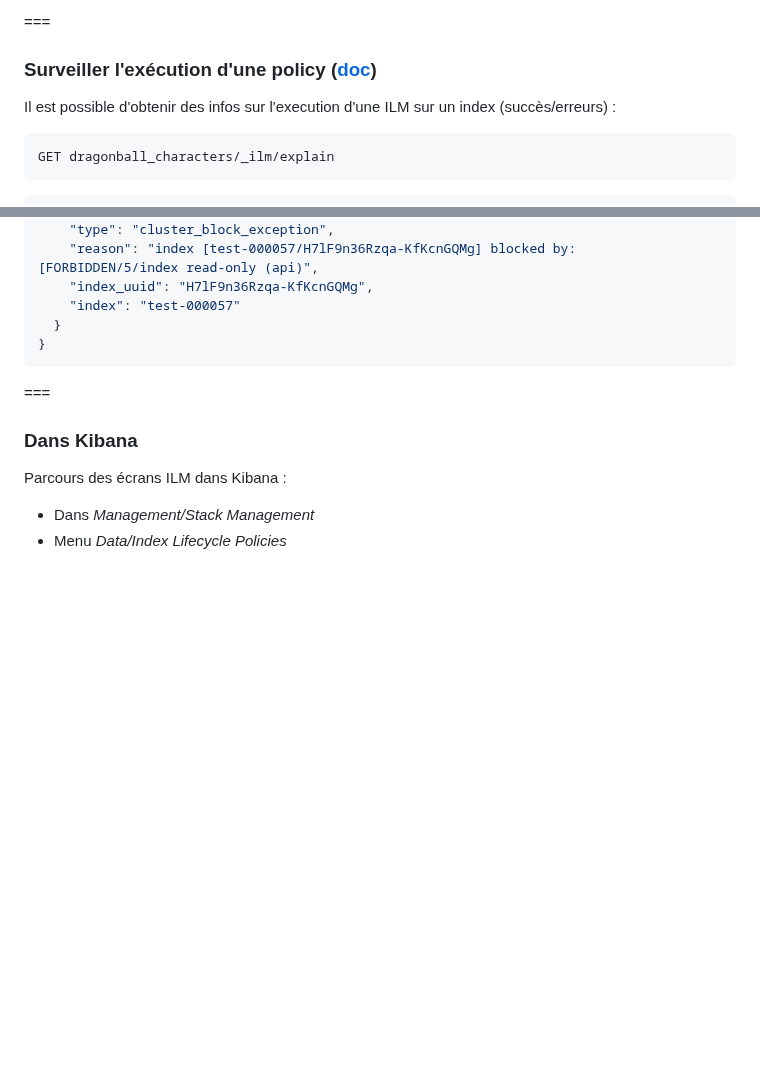
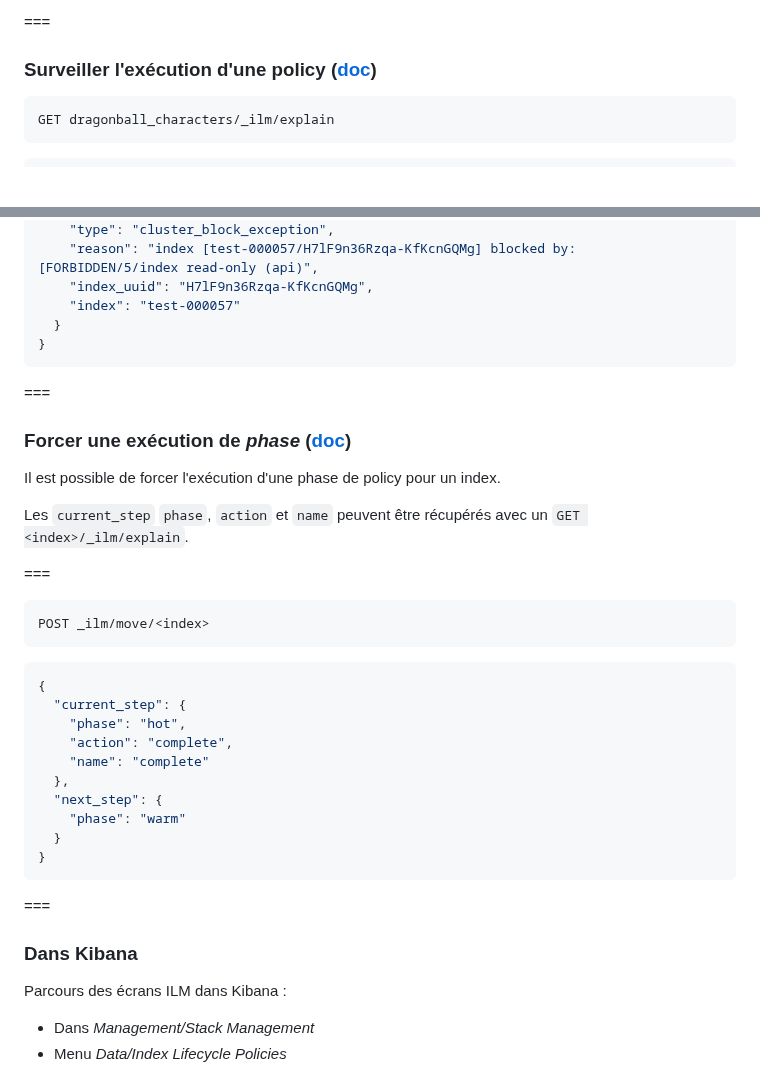
Before and after one commit to juwit/formation-elasticsearch-ops, a Markdown page: jour3.md, 2 parts joined by grey strips. Rendered like a GitHub page; blank space fills up the shorter version.

Commit message:
✨ : add force move

````diff
--- a/jour3.md
+++ b/jour3.md
@@ -129,8 +129,6 @@ Peut aussi être précisé dans un _index template_.
 
 ### Surveiller l'exécution d'une policy ([doc](https://www.elastic.co/guide/en/elasticsearch/reference/current/ilm-explain-lifecycle.html))
 
-Il est possible d'obtenir des infos sur l'execution d'une ILM sur un index (succès/erreurs) :
-
 ```http request
 GET dragonball_characters/_ilm/explain
 ```
@@ -195,6 +193,32 @@ A surveiller:
     "reason": "index [test-000057/H7lF9n36Rzqa-KfKcnGQMg] blocked by: [FORBIDDEN/5/index read-only (api)",
     "index_uuid": "H7lF9n36Rzqa-KfKcnGQMg",
     "index": "test-000057"
+  }
+}
+```
+
+===
+
+### Forcer une exécution de _phase_ ([doc](https://www.elastic.co/guide/en/elasticsearch/reference/8.7/ilm-move-to-step.html))
+
+Il est possible de forcer l'exécution d'une phase de policy pour un index.
+
+Les `current_step` `phase`, `action` et `name` peuvent être récupérés avec un `GET <index>/_ilm/explain`.
+
+===
+
+```http request
+POST _ilm/move/<index>
+```
+```json
+{
+  "current_step": {
+    "phase": "hot",
+    "action": "complete",
+    "name": "complete"
+  },
+  "next_step": {
+    "phase": "warm"
   }
 }
 ```
````
